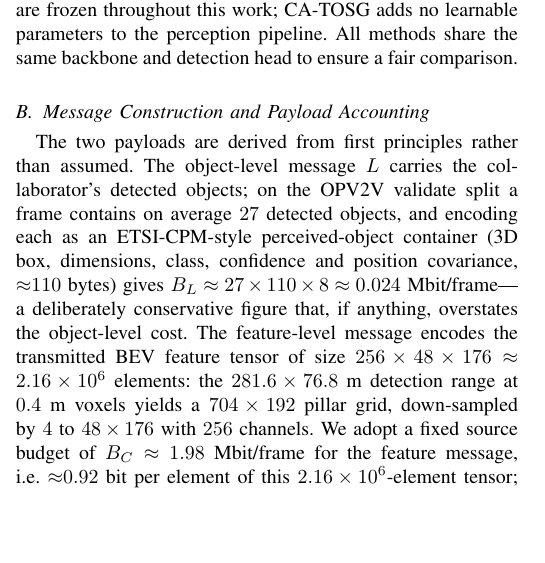
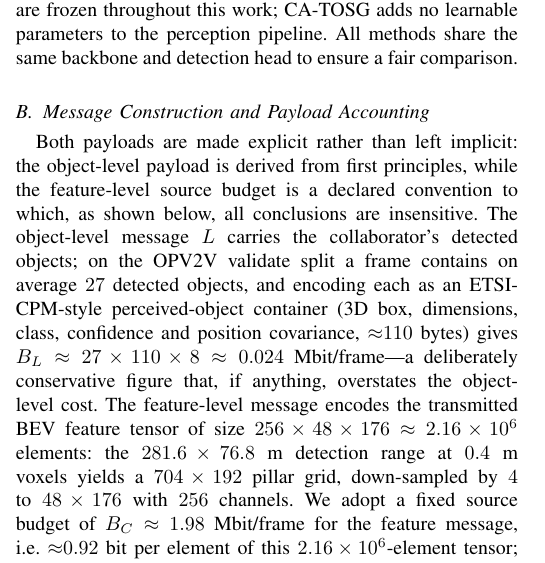
Before and after one commit to pyyue9836/ca-tosg, a LaTeX paper (paper1/paper/main.tex): part of one column of page 9 of 20, cut so that both start at the same text, the shorter picture padded with empty space. Compiled offline with pdfLaTeX.

Commit message:
fix2b: fix L322 opener to match declared-convention framing
L322 first sentence still said "The two payloads are derived from first
principles rather than assumed" -- inconsistent with the fix2 body, where only
the object-level payload is first-principles and the feature-level 1.98 Mbit is a
declared convention. Reworded the opener accordingly; rest of the paragraph
unchanged, no numbers touched.

block-exit 0, paragraph gate 1/2/3 PASS.
Co-Authored-By: Claude Opus 4.8 (1M context) <noreply@anthropic.com>

```diff
--- a/paper1/paper/main.tex
+++ b/paper1/paper/main.tex
@@ -319,7 +319,7 @@ We evaluate \method{} on the OPV2V dataset~\cite{xu2022opv2v} using the OpenCOOD
 
 \subsection{Message Construction and Payload Accounting}
 
-The two payloads are derived from first principles rather than assumed. The object-level message $L$ carries the collaborator's detected objects; on the OPV2V validate split a frame contains on average $27$ detected objects, and encoding each as an ETSI-CPM-style perceived-object container (3D box, dimensions, class, confidence and position covariance, ${\approx}110$~bytes) gives $B_L \approx 27 \times 110 \times 8 \approx 0.024$~Mbit/frame---a deliberately conservative figure that, if anything, overstates the object-level cost. The feature-level message encodes the transmitted BEV feature tensor of size $256 \times 48 \times 176 \approx 2.16\times10^{6}$ elements: the $281.6 \times 76.8$~m detection range at $0.4$~m voxels yields a $704 \times 192$ pillar grid, down-sampled by $4$ to $48 \times 176$ with $256$ channels. We adopt a fixed source budget of $B_C \approx 1.98$~Mbit/frame for the feature message, i.e.\ ${\approx}0.92$ bit per element of this $2.16\times10^{6}$-element tensor; because every comparison in this paper is ratio-like (channel-use fractions and payload--F1 orderings), the conclusions are insensitive to this constant---re-anchoring to $2.16$~Mbit would rescale the feature cost of all policies equally. The feature-level message is therefore ${\approx}82\times$ the object-level payload. Both feature modes $C_{16}$ and $C_{256}$ carry this same $1.98$~Mbit perception payload but require different numbers of channel uses; applying the rate-$1/2$ coded-bit conversion of Eq.~(\ref{eq:payload}) gives $B_{C_{16}} \approx 0.99$~Msym/frame for 16-QAM and $B_{C_{256}} \approx 0.495$~Msym/frame for 256-QAM. All payload comparisons in this paper use this channel-use-equivalent definition.
+Both payloads are made explicit rather than left implicit: the object-level payload is derived from first principles, while the feature-level source budget is a declared convention to which, as shown below, all conclusions are insensitive. The object-level message $L$ carries the collaborator's detected objects; on the OPV2V validate split a frame contains on average $27$ detected objects, and encoding each as an ETSI-CPM-style perceived-object container (3D box, dimensions, class, confidence and position covariance, ${\approx}110$~bytes) gives $B_L \approx 27 \times 110 \times 8 \approx 0.024$~Mbit/frame---a deliberately conservative figure that, if anything, overstates the object-level cost. The feature-level message encodes the transmitted BEV feature tensor of size $256 \times 48 \times 176 \approx 2.16\times10^{6}$ elements: the $281.6 \times 76.8$~m detection range at $0.4$~m voxels yields a $704 \times 192$ pillar grid, down-sampled by $4$ to $48 \times 176$ with $256$ channels. We adopt a fixed source budget of $B_C \approx 1.98$~Mbit/frame for the feature message, i.e.\ ${\approx}0.92$ bit per element of this $2.16\times10^{6}$-element tensor; because every comparison in this paper is ratio-like (channel-use fractions and payload--F1 orderings), the conclusions are insensitive to this constant---re-anchoring to $2.16$~Mbit would rescale the feature cost of all policies equally. The feature-level message is therefore ${\approx}82\times$ the object-level payload. Both feature modes $C_{16}$ and $C_{256}$ carry this same $1.98$~Mbit perception payload but require different numbers of channel uses; applying the rate-$1/2$ coded-bit conversion of Eq.~(\ref{eq:payload}) gives $B_{C_{16}} \approx 0.99$~Msym/frame for 16-QAM and $B_{C_{256}} \approx 0.495$~Msym/frame for 256-QAM. All payload comparisons in this paper use this channel-use-equivalent definition.
 
 \subsection{Channel Settings}
 
```
